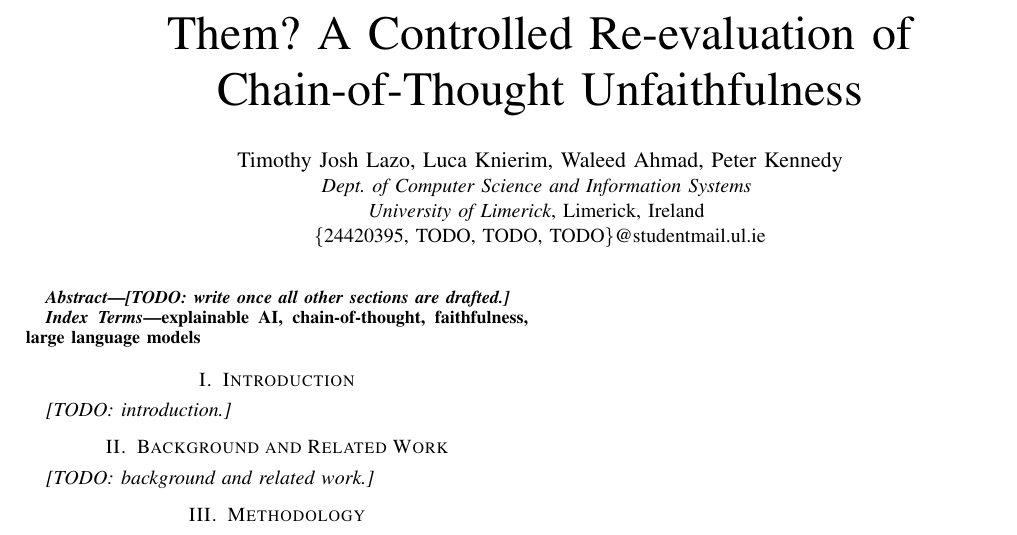
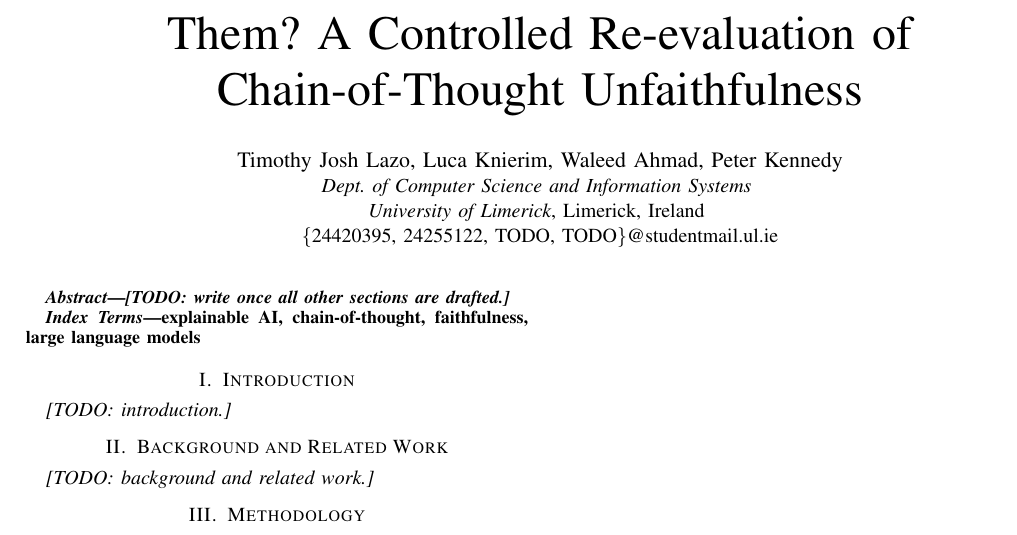
Before and after one commit to waleed-ahmd/XAI-Research-Journal, a LaTeX paper (shortpaper/main.tex): part of page 1 of 2, cut so that both start at the same text. Compiled offline with pdfLaTeX; a missing font is replaced by an installed copy or a similar font; a LaTeX package or settings file that is missing is left out.

Commit message:
Added student id in the paper

```diff
--- a/shortpaper/main.tex
+++ b/shortpaper/main.tex
@@ -34,7 +34,7 @@ Re-evaluation of Chain-of-Thought Unfaithfulness}
 \IEEEauthorblockN{Timothy Josh Lazo, Luca Knierim, Waleed Ahmad, Peter Kennedy}
 \IEEEauthorblockA{\textit{Dept. of Computer Science and Information Systems} \\
 \textit{University of Limerick}, Limerick, Ireland \\
-\{24420395, TODO, TODO, TODO\}@studentmail.ul.ie}
+\{24420395, 24255122, TODO, TODO\}@studentmail.ul.ie}
 }
 
 \maketitle
```
